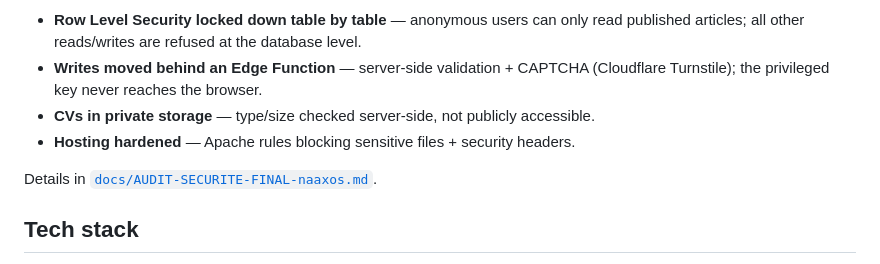
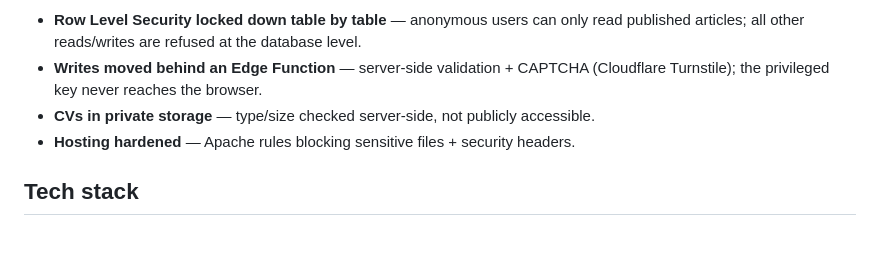
Before and after one commit to lilian2004/naaxos-platform, a Markdown page: README.md, the part around the change. Rendered like a GitHub page; blank space fills up the shorter version.

```diff
--- a/README.md
+++ b/README.md
@@ -43,8 +43,6 @@ I ran a **pentest-style audit** before going live and found a real flaw: with th
 - **CVs in private storage** — type/size checked server-side, not publicly accessible.
 - **Hosting hardened** — Apache rules blocking sensitive files + security headers.
 
-Details in [`docs/AUDIT-SECURITE-FINAL-naaxos.md`](docs/AUDIT-SECURITE-FINAL-naaxos.md).
-
 ## Tech stack
 
 `HTML` · `CSS` · `JavaScript` (vanilla, SPA router) · `Supabase` (PostgreSQL, REST, RLS, Storage) · `Edge Functions` (Deno/TypeScript) · `Cloudflare Turnstile` · `Retool` · `Apache` · `Ionos`
```
